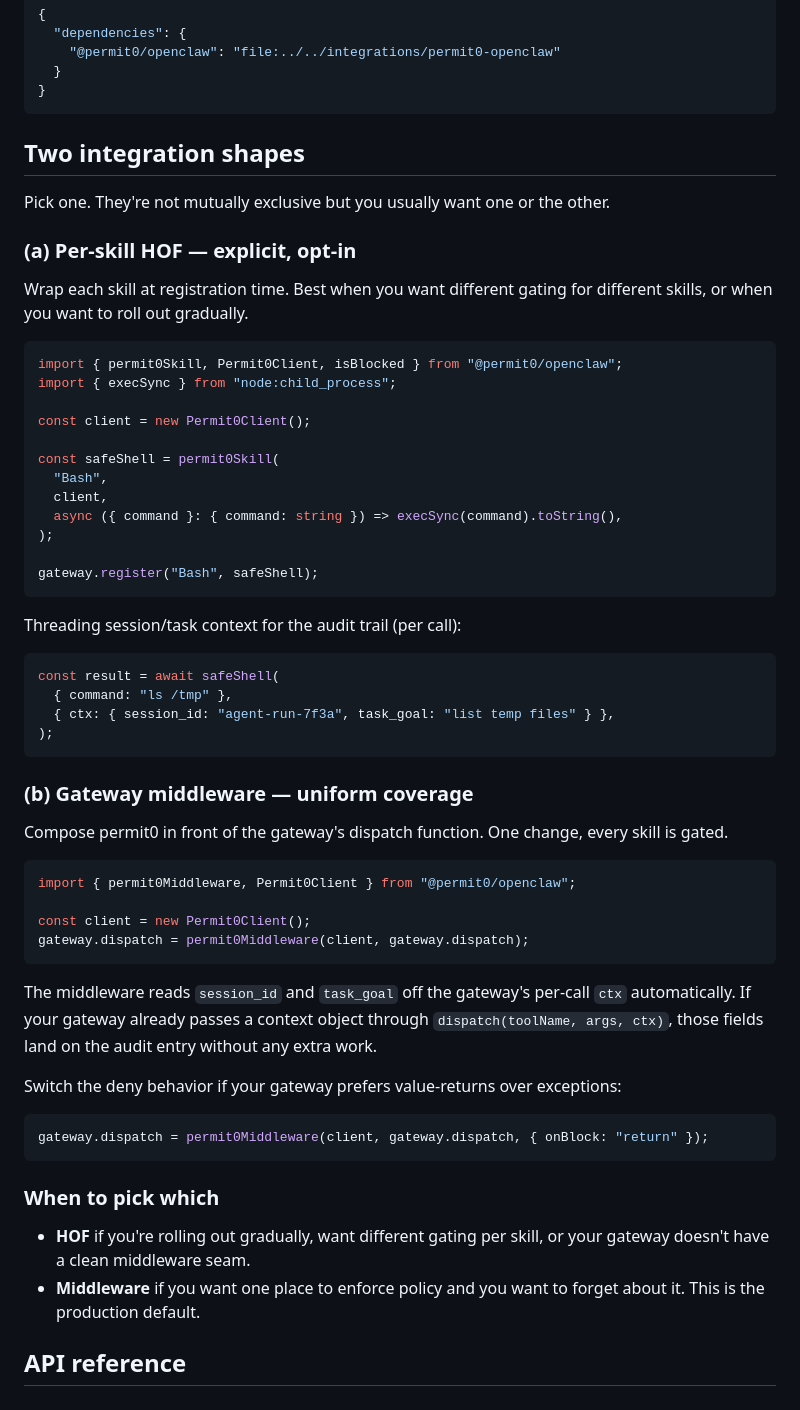
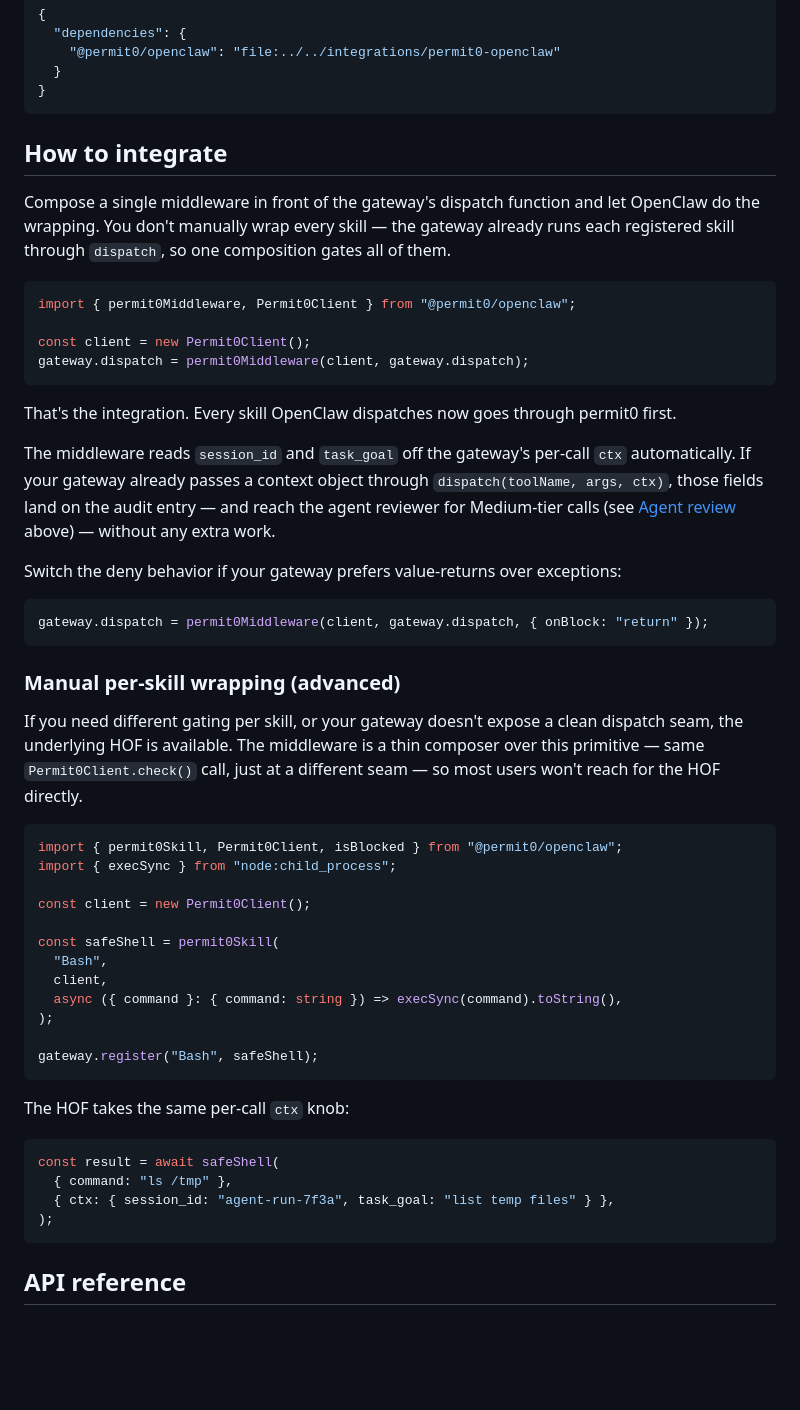
Before and after one commit to permit0-ai/permit0, a Markdown page: integrations/permit0-openclaw/README.md, the part around one of its changes. GitHub-like rendering; blank space fills up the shorter version.

````diff
--- a/integrations/permit0-openclaw/README.md
+++ b/integrations/permit0-openclaw/README.md
@@ -135,13 +150,30 @@ For local development against this repo, point your project at the workspace cop
 }
 ```
 
-## Two integration shapes
+## How to integrate
 
-Pick one. They're not mutually exclusive but you usually want one or the other.
+Compose a single middleware in front of the gateway's dispatch function and let OpenClaw do the wrapping. You don't manually wrap every skill — the gateway already runs each registered skill through `dispatch`, so one composition gates all of them.
 
-### (a) Per-skill HOF — explicit, opt-in
+```ts
+import { permit0Middleware, Permit0Client } from "@permit0/openclaw";
 
-Wrap each skill at registration time. Best when you want different gating for different skills, or when you want to roll out gradually.
+const client = new Permit0Client();
+gateway.dispatch = permit0Middleware(client, gateway.dispatch);
+```
+
+That's the integration. Every skill OpenClaw dispatches now goes through permit0 first.
+
+The middleware reads `session_id` and `task_goal` off the gateway's per-call `ctx` automatically. If your gateway already passes a context object through `dispatch(toolName, args, ctx)`, those fields land on the audit entry — and reach the agent reviewer for Medium-tier calls (see [Agent review](#agent-review-medium-tier) above) — without any extra work.
+
+Switch the deny behavior if your gateway prefers value-returns over exceptions:
+
+```ts
+gateway.dispatch = permit0Middleware(client, gateway.dispatch, { onBlock: "return" });
+```
+
+### Manual per-skill wrapping (advanced)
+
+If you need different gating per skill, or your gateway doesn't expose a clean dispatch seam, the underlying HOF is available. The middleware is a thin composer over this primitive — same `Permit0Client.check()` call, just at a different seam — so most users won't reach for the HOF directly.
 
 ```ts
 import { permit0Skill, Permit0Client, isBlocked } from "@permit0/openclaw";
@@ -158,7 +190,7 @@ const safeShell = permit0Skill(
 gateway.register("Bash", safeShell);
 ```
 
-Threading session/task context for the audit trail (per call):
+The HOF takes the same per-call `ctx` knob:
 
 ```ts
 const result = await safeShell(
@@ -166,30 +198,6 @@ const result = await safeShell(
   { ctx: { session_id: "agent-run-7f3a", task_goal: "list temp files" } },
 );
 ```
-
-### (b) Gateway middleware — uniform coverage
-
-Compose permit0 in front of the gateway's dispatch function. One change, every skill is gated.
-
-```ts
-import { permit0Middleware, Permit0Client } from "@permit0/openclaw";
-
-const client = new Permit0Client();
-gateway.dispatch = permit0Middleware(client, gateway.dispatch);
-```
-
-The middleware reads `session_id` and `task_goal` off the gateway's per-call `ctx` automatically. If your gateway already passes a context object through `dispatch(toolName, args, ctx)`, those fields land on the audit entry without any extra work.
-
-Switch the deny behavior if your gateway prefers value-returns over exceptions:
-
-```ts
-gateway.dispatch = permit0Middleware(client, gateway.dispatch, { onBlock: "return" });
-```
-
-### When to pick which
-
-- **HOF** if you're rolling out gradually, want different gating per skill, or your gateway doesn't have a clean middleware seam.
-- **Middleware** if you want one place to enforce policy and you want to forget about it. This is the production default.
 
 ## API reference
 
````
Also changed, not shown: other parts of integrations/permit0-openclaw/README.md (+32 -17 lines), integrations/README.md (+7 -2 lines).
